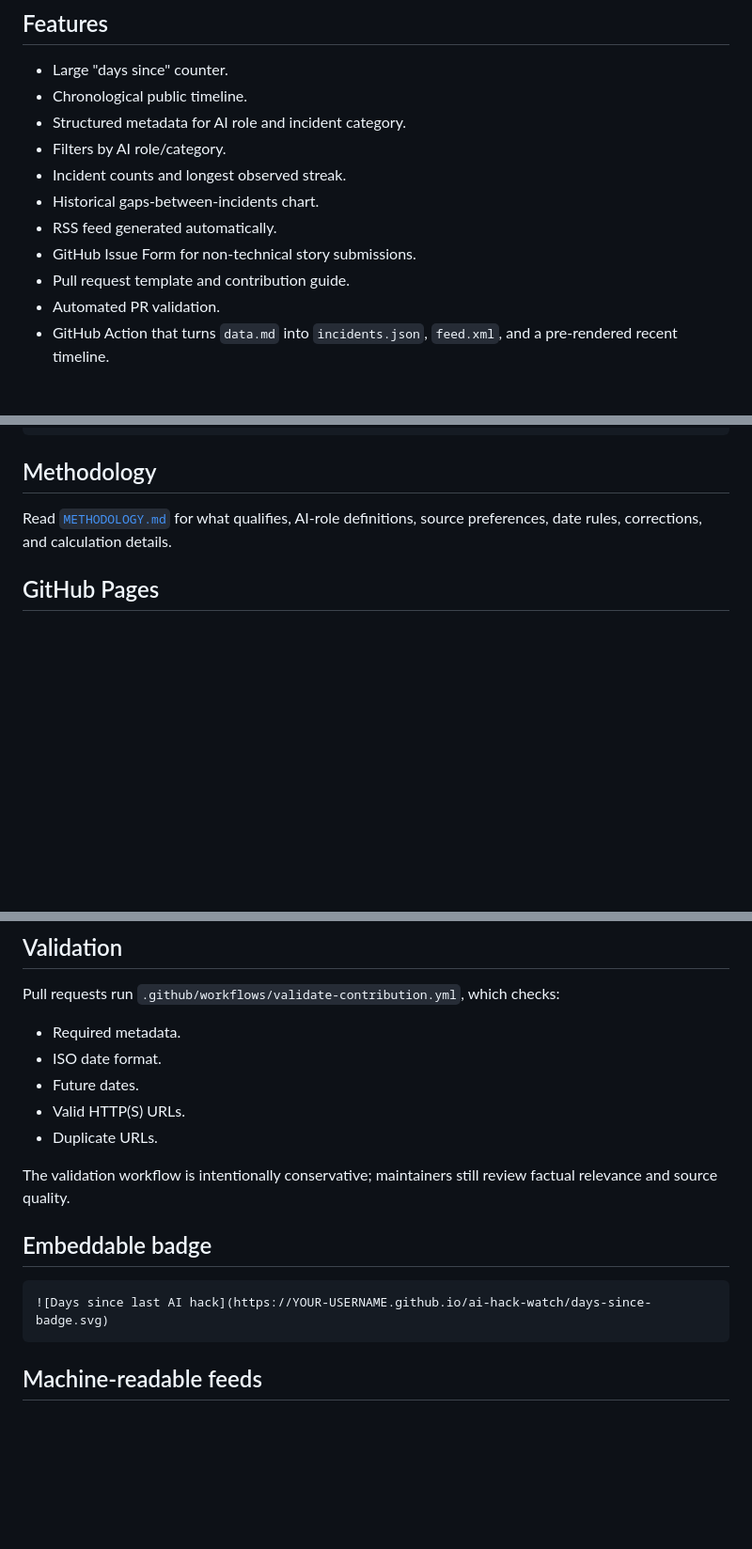
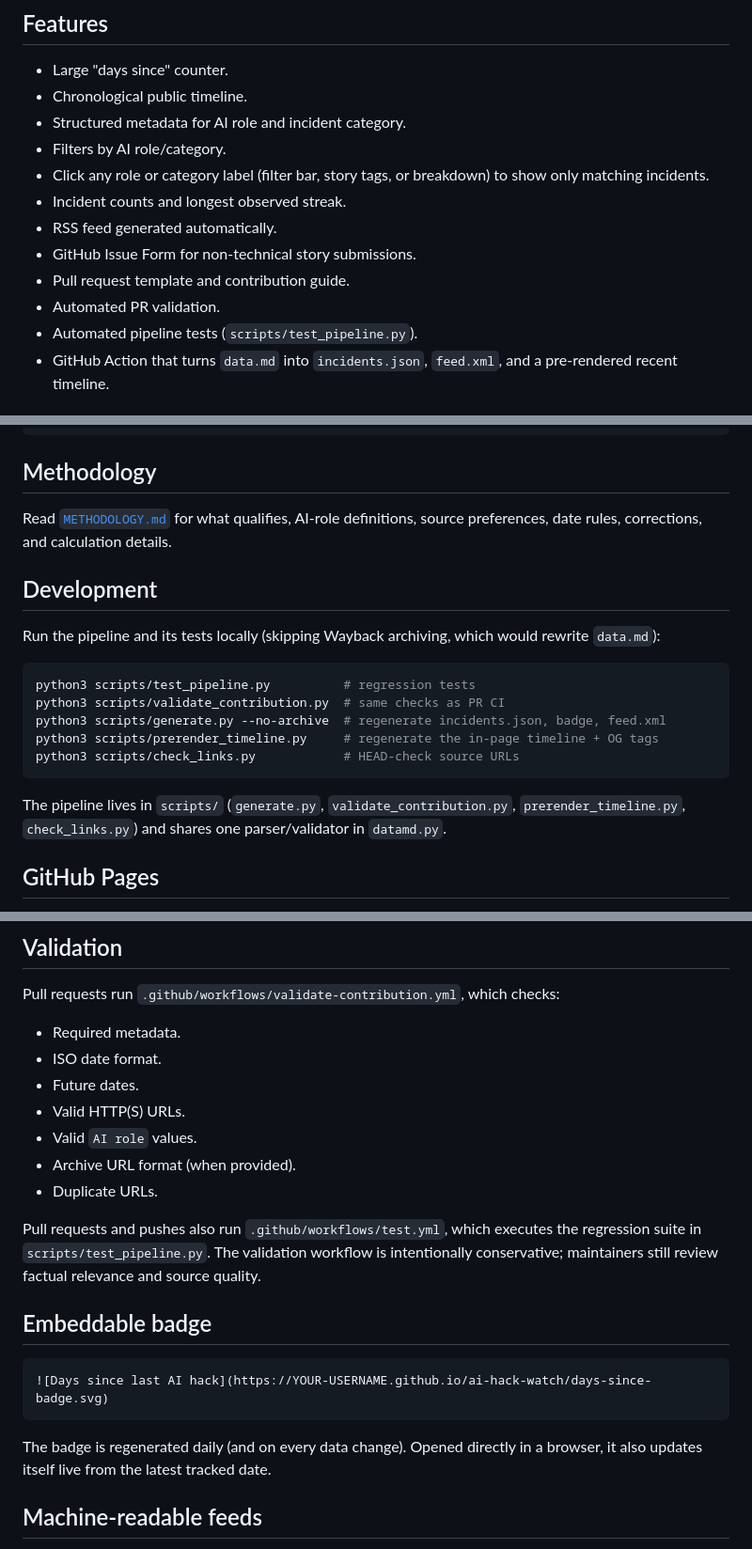
Before and after one commit to agnivesh/ai-hack-watch, a Markdown page: README.md, 3 parts joined by grey strips. Shown at 94% size. Drawn GitHub-style; blank space fills up the shorter version.

````diff
--- a/README.md
+++ b/README.md
@@ -8,12 +8,13 @@ A static single-page site tracking notable AI hacking and AI-enabled cyber incid
 - Chronological public timeline.
 - Structured metadata for AI role and incident category.
 - Filters by AI role/category.
+- Click any role or category label (filter bar, story tags, or breakdown) to show only matching incidents.
 - Incident counts and longest observed streak.
-- Historical gaps-between-incidents chart.
 - RSS feed generated automatically.
 - GitHub Issue Form for non-technical story submissions.
 - Pull request template and contribution guide.
 - Automated PR validation.
+- Automated pipeline tests (`scripts/test_pipeline.py`).
 - GitHub Action that turns `data.md` into `incidents.json`, `feed.xml`, and a pre-rendered recent timeline.
 
 ## Data workflow
@@ -91,6 +92,20 @@ window.SITE_CONFIG = {
 
 Read [`METHODOLOGY.md`](METHODOLOGY.md) for what qualifies, AI-role definitions, source preferences, date rules, corrections, and calculation details.
 
+## Development
+
+Run the pipeline and its tests locally (skipping Wayback archiving, which would rewrite `data.md`):
+
+```bash
+python3 scripts/test_pipeline.py          # regression tests
+python3 scripts/validate_contribution.py  # same checks as PR CI
+python3 scripts/generate.py --no-archive  # regenerate incidents.json, badge, feed.xml
+python3 scripts/prerender_timeline.py     # regenerate the in-page timeline + OG tags
+python3 scripts/check_links.py            # HEAD-check source URLs
+```
+
+The pipeline lives in `scripts/` (`generate.py`, `validate_contribution.py`, `prerender_timeline.py`, `check_links.py`) and shares one parser/validator in `datamd.py`.
+
 ## GitHub Pages
 
 1. Create a GitHub repository.
@@ -127,15 +142,19 @@ Pull requests run `.github/workflows/validate-contribution.yml`, which checks:
 - ISO date format.
 - Future dates.
 - Valid HTTP(S) URLs.
+- Valid `AI role` values.
+- Archive URL format (when provided).
 - Duplicate URLs.
 
-The validation workflow is intentionally conservative; maintainers still review factual relevance and source quality.
+Pull requests and pushes also run `.github/workflows/test.yml`, which executes the regression suite in `scripts/test_pipeline.py`. The validation workflow is intentionally conservative; maintainers still review factual relevance and source quality.
 
 ## Embeddable badge
 
 ```md
 ![Days since last AI hack](https://YOUR-USERNAME.github.io/ai-hack-watch/days-since-badge.svg)
 ```
+
+The badge is regenerated daily (and on every data change). Opened directly in a browser, it also updates itself live from the latest tracked date.
 
 ## Machine-readable feeds
 
````
Also changed, not shown: CONTRIBUTING.md (+13 -5 lines), METHODOLOGY.md (+1 -1 lines).
